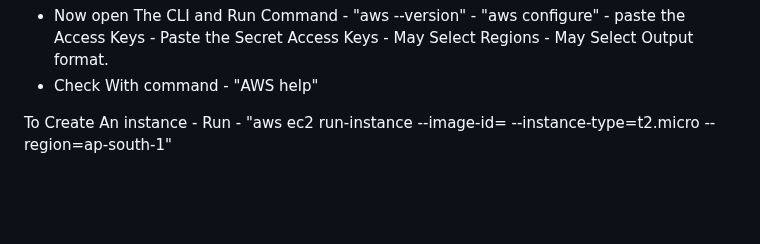
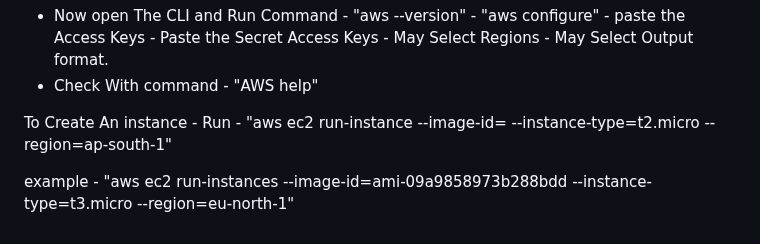
Before and after one commit to TheMannu/Devops-Tools-Installation-Configurations, a Markdown page: IAM.md, the part around the change. GitHub-like rendering; blank space fills up the shorter version.

Commit message:
IAM (Identity and Access Management) Updated

```diff
--- a/IAM.md
+++ b/IAM.md
@@ -50,3 +50,5 @@ Now Install CLI in our Local Machine Linux, Windows or Mac
 
 To Create An instance -
 Run - "aws ec2 run-instance --image-id=<Value> --instance-type=t2.micro --region=ap-south-1"
+
+example - "aws ec2 run-instances --image-id=ami-09a9858973b288bdd --instance-type=t3.micro --region=eu-north-1"
```
